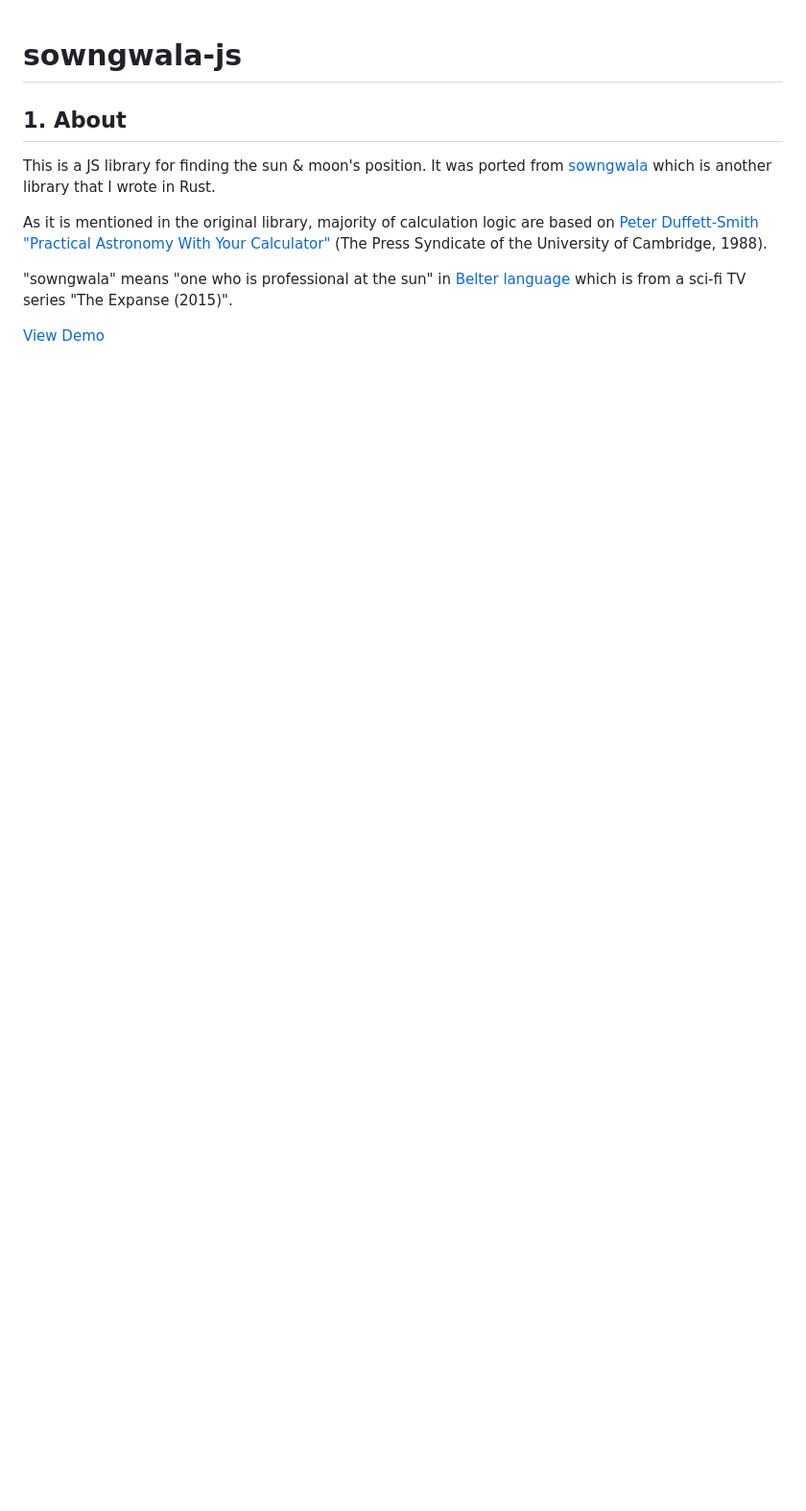
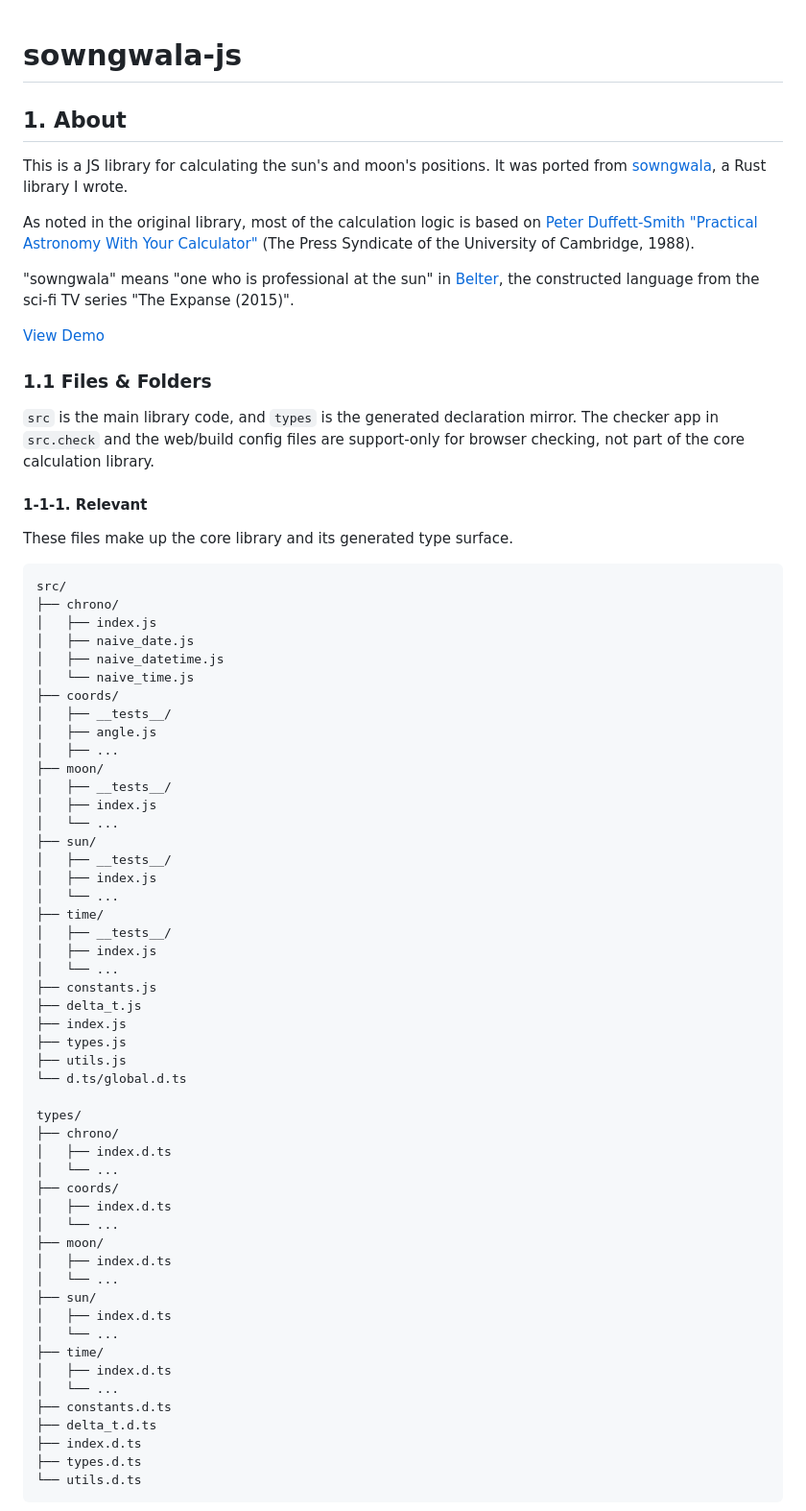
Before and after one commit to minagawah/sowngwala-js, a Markdown page: README.md, the part around one of its changes. Shown at 96% size. Drawn GitHub-style; blank space fills up the shorter version.

````diff
--- a/README.md
+++ b/README.md
@@ -2,17 +2,79 @@
 
 ## 1. About
 
-This is a JS library for finding the sun & moon's position.
+This is a JS library for calculating the sun's and moon's positions.
 It was ported from
-[sowngwala](https://github.com/minagawah/sowngwala)
-which is another library that I wrote in Rust.
+[sowngwala](https://github.com/minagawah/sowngwala),
+a Rust library I wrote.
 
-As it is mentioned in the original library, majority of calculation logic are based on
+As noted in the original library, most of the calculation logic is based on
 [Peter Duffett-Smith "Practical Astronomy With Your Calculator"](https://books.google.co.jp/books?id=DwJfCtzaVvYC&hl=ja&source=gbs_book_similarbooks)
 (The Press Syndicate of the University of Cambridge, 1988).
 
 "sowngwala" means "one who is professional at the sun" in
-[Belter language](https://expanse.fandom.com/wiki/Belter_Creole)
-which is from a sci-fi TV series "The Expanse (2015)".
+[Belter](https://expanse.fandom.com/wiki/Belter_Creole),
+the constructed language from the sci-fi TV series "The Expanse (2015)".
 
 [View Demo](https://tokyo800.jp/mina/sowngwala/)
+
+### 1.1 Files & Folders
+
+`src` is the main library code, and `types` is the generated declaration mirror. The checker app in `src.check` and the web/build config files are support-only for browser checking, not part of the core calculation library.
+
+#### 1-1-1. Relevant
+
+These files make up the core library and its generated type surface.
+
+```text
+src/
+├── chrono/
+│   ├── index.js
+│   ├── naive_date.js
+│   ├── naive_datetime.js
+│   └── naive_time.js
+├── coords/
+│   ├── __tests__/
+│   ├── angle.js
+│   ├── ...
+├── moon/
+│   ├── __tests__/
+│   ├── index.js
+│   └── ...
+├── sun/
+│   ├── __tests__/
+│   ├── index.js
+│   └── ...
+├── time/
+│   ├── __tests__/
+│   ├── index.js
+│   └── ...
+├── constants.js
+├── delta_t.js
+├── index.js
+├── types.js
+├── utils.js
+└── d.ts/global.d.ts
+
+types/
+├── chrono/
+│   ├── index.d.ts
+│   └── ...
+├── coords/
+│   ├── index.d.ts
+│   └── ...
+├── moon/
+│   ├── index.d.ts
+│   └── ...
+├── sun/
+│   ├── index.d.ts
+│   └── ...
+├── time/
+│   ├── index.d.ts
+│   └── ...
+├── constants.d.ts
+├── delta_t.d.ts
+├── index.d.ts
+├── types.d.ts
+└── utils.d.ts
+```
+
````
Also changed, not shown: other parts of README.md (+72 -69 lines).
